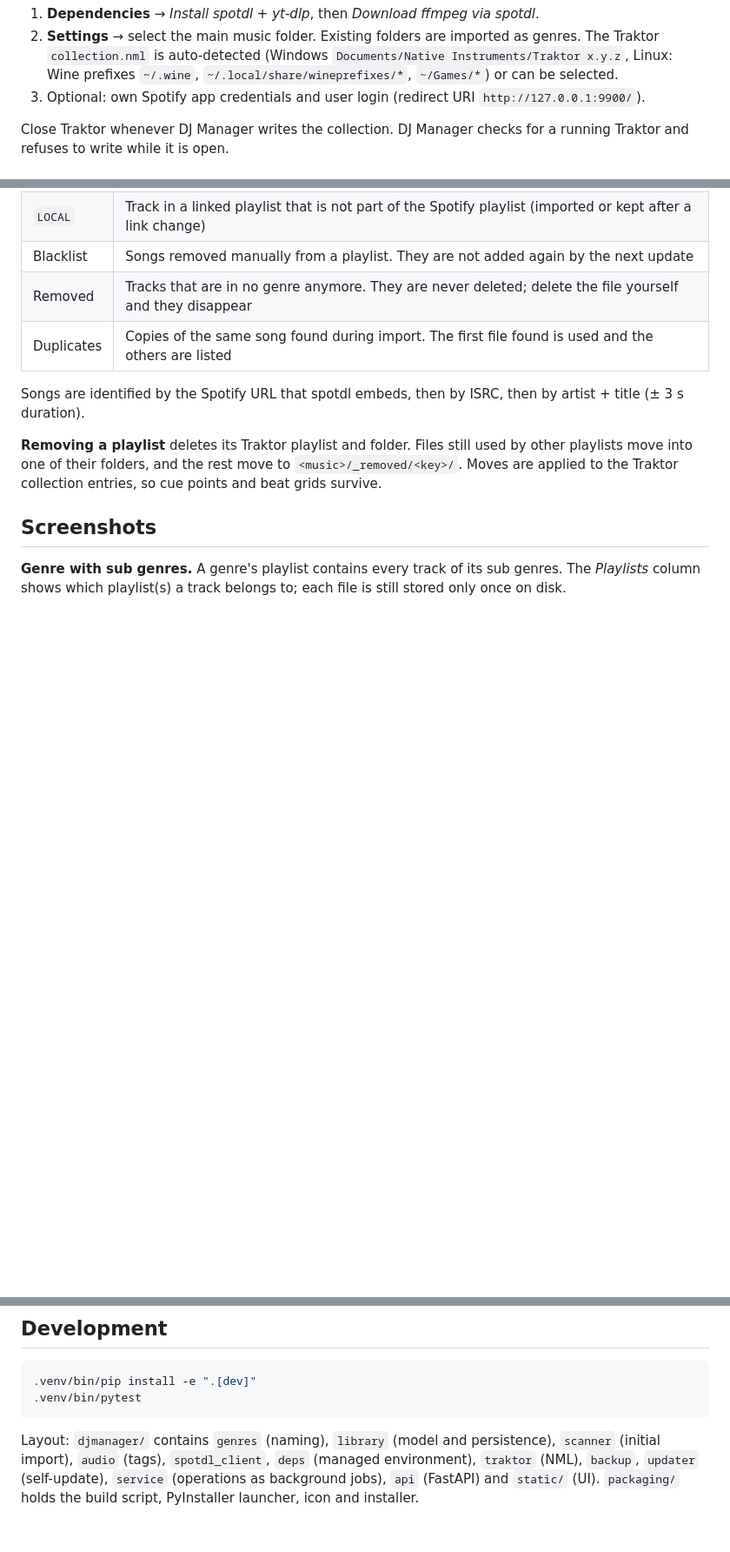
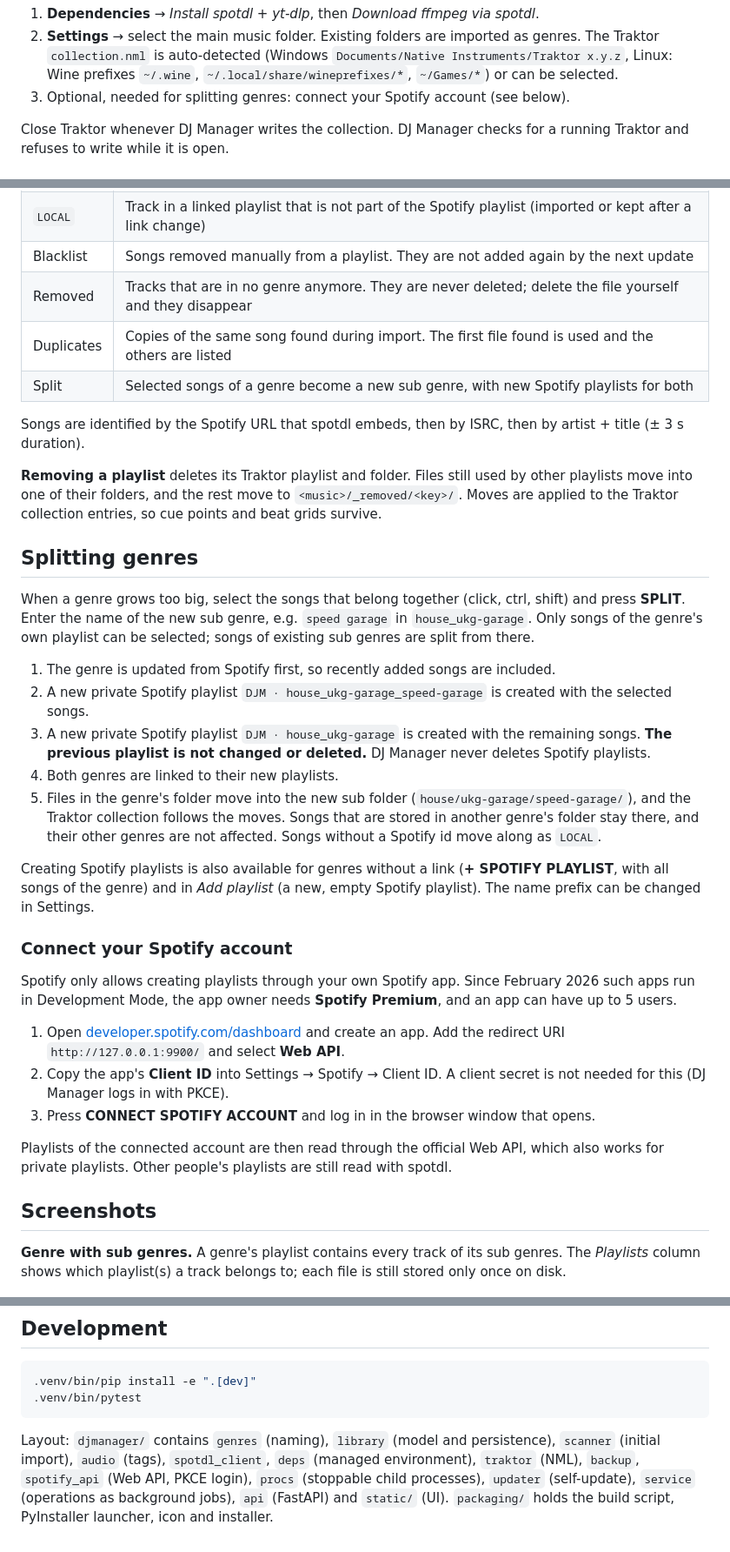
Before and after one commit to vibecode-vulture/dj-manager, a Markdown page: README.md, 3 parts joined by grey strips. Shown at 87% size. Drawn GitHub-style; blank space fills up the shorter version.

Commit message:
Document genre splitting and connecting a Spotify account
Co-Authored-By: Claude Opus 5.5 (1M context) <noreply@anthropic.com>
Claude-Session: https://claude.ai/code/session_013nWsZA9L39vqUSExaVyp1c

```diff
--- a/README.md
+++ b/README.md
@@ -44,7 +44,7 @@ First start:
 2. **Settings** → select the main music folder. Existing folders are imported as genres.
    The Traktor `collection.nml` is auto-detected (Windows `Documents/Native Instruments/Traktor x.y.z`,
    Linux: Wine prefixes `~/.wine`, `~/.local/share/wineprefixes/*`, `~/Games/*`) or can be selected.
-3. Optional: own Spotify app credentials and user login (redirect URI `http://127.0.0.1:9900/`).
+3. Optional, needed for splitting genres: connect your Spotify account (see below).
 
 Close Traktor whenever DJ Manager writes the collection. DJ Manager checks for a running
 Traktor and refuses to write while it is open.
@@ -60,6 +60,7 @@ Traktor and refuses to write while it is open.
 | Blacklist | Songs removed manually from a playlist. They are not added again by the next update |
 | Removed | Tracks that are in no genre anymore. They are never deleted; delete the file yourself and they disappear |
 | Duplicates | Copies of the same song found during import. The first file found is used and the others are listed |
+| Split | Selected songs of a genre become a new sub genre, with new Spotify playlists for both |
 
 Songs are identified by the Spotify URL that spotdl embeds, then by ISRC, then by
 artist + title (± 3 s duration).
@@ -67,6 +68,44 @@ artist + title (± 3 s duration).
 **Removing a playlist** deletes its Traktor playlist and folder. Files still used by other
 playlists move into one of their folders, and the rest move to `<music>/_removed/<key>/`.
 Moves are applied to the Traktor collection entries, so cue points and beat grids survive.
+
+## Splitting genres
+
+When a genre grows too big, select the songs that belong together (click, ctrl, shift)
+and press **SPLIT**. Enter the name of the new sub genre, e.g. `speed garage` in
+`house_ukg-garage`. Only songs of the genre's own playlist can be selected; songs of
+existing sub genres are split from there.
+
+1. The genre is updated from Spotify first, so recently added songs are included.
+2. A new private Spotify playlist `DJM · house_ukg-garage_speed-garage` is created with
+   the selected songs.
+3. A new private Spotify playlist `DJM · house_ukg-garage` is created with the remaining
+   songs. **The previous playlist is not changed or deleted.** DJ Manager never deletes
+   Spotify playlists.
+4. Both genres are linked to their new playlists.
+5. Files in the genre's folder move into the new sub folder
+   (`house/ukg-garage/speed-garage/`), and the Traktor collection follows the moves.
+   Songs that are stored in another genre's folder stay there, and their other genres are
+   not affected. Songs without a Spotify id move along as `LOCAL`.
+
+Creating Spotify playlists is also available for genres without a link
+(**+ SPOTIFY PLAYLIST**, with all songs of the genre) and in *Add playlist* (a new, empty
+Spotify playlist). The name prefix can be changed in Settings.
+
+### Connect your Spotify account
+
+Spotify only allows creating playlists through your own Spotify app. Since February 2026
+such apps run in Development Mode, the app owner needs **Spotify Premium**, and an app can
+have up to 5 users.
+
+1. Open [developer.spotify.com/dashboard](https://developer.spotify.com/dashboard) and
+   create an app. Add the redirect URI `http://127.0.0.1:9900/` and select **Web API**.
+2. Copy the app's **Client ID** into Settings → Spotify → Client ID. A client secret is
+   not needed for this (DJ Manager logs in with PKCE).
+3. Press **CONNECT SPOTIFY ACCOUNT** and log in in the browser window that opens.
+
+Playlists of the connected account are then read through the official Web API, which also
+works for private playlists. Other people's playlists are still read with spotdl.
 
 ## Screenshots
 
@@ -174,5 +213,5 @@ with `SHA256SUMS.txt` as a release. Installed copies pick the release up on thei
 
 Layout: `djmanager/` contains `genres` (naming), `library` (model and persistence), `scanner`
 (initial import), `audio` (tags), `spotdl_client`, `deps` (managed environment), `traktor`
-(NML), `backup`, `updater` (self-update), `service` (operations as background jobs), `api` (FastAPI)
+(NML), `backup`, `spotify_api` (Web API, PKCE login), `procs` (stoppable child processes), `updater` (self-update), `service` (operations as background jobs), `api` (FastAPI)
 and `static/` (UI). `packaging/` holds the build script, PyInstaller launcher, icon and installer.
```
